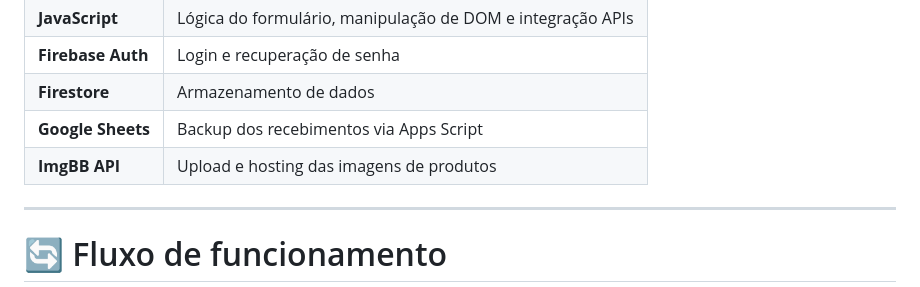
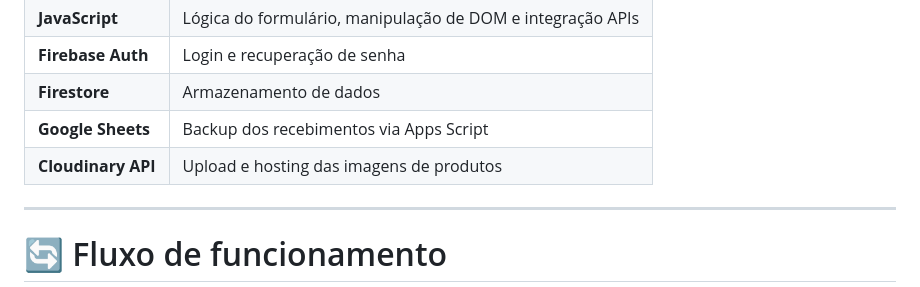
Before and after one commit to bnocrv/sistema-recebimento, a Markdown page: README.md, the part around the change. GitHub-like rendering.

```diff
--- a/README.md
+++ b/README.md
@@ -42,7 +42,7 @@ Este projeto foi desenvolvido com **HTML, CSS e JavaScript puro (Vanilla)**, uti
 | **Firebase Auth**| Login e recuperação de senha                               |
 | **Firestore**    | Armazenamento de dados                                     |
 | **Google Sheets**| Backup dos recebimentos via Apps Script                    |
-| **ImgBB API**    | Upload e hosting das imagens de produtos                   |
+| **Cloudinary API**    | Upload e hosting das imagens de produtos                   |
 
 ---
 
```
